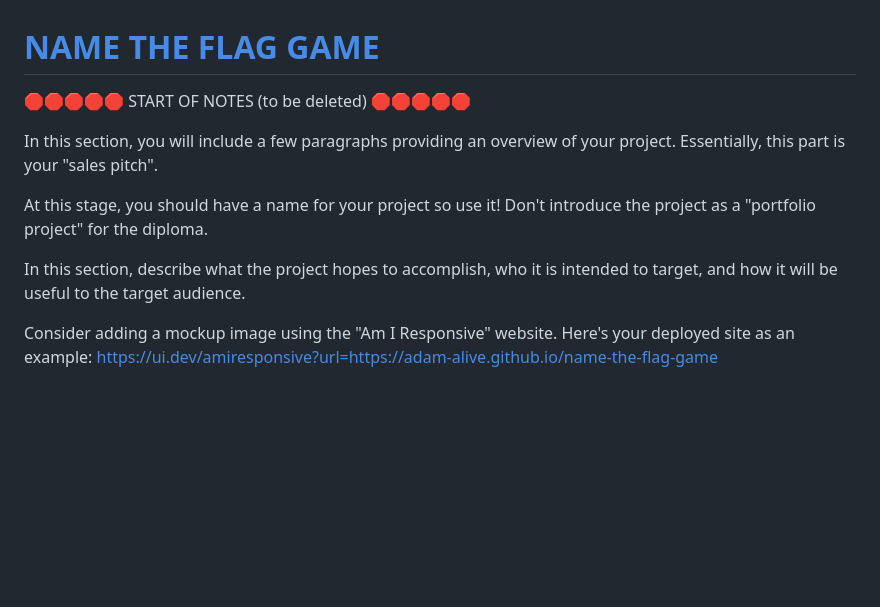
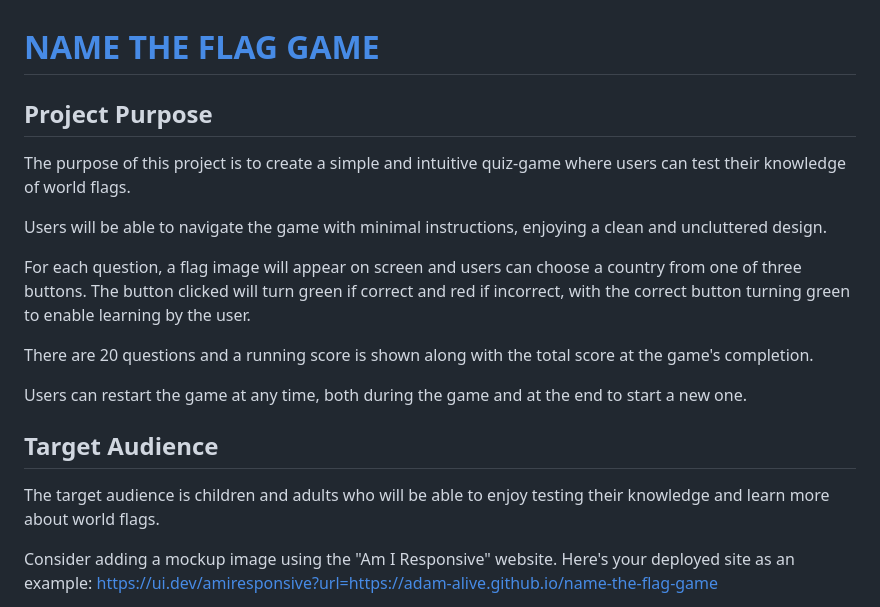
Before and after one commit to Adam-Alive/name-the-flag-game, a Markdown page: README.md, the part around the change. GitHub-like rendering; blank space fills up the shorter version.

Commit message:
Add text to README file

```diff
--- a/README.md
+++ b/README.md
@@ -1,14 +1,18 @@
 # [NAME THE FLAG GAME](https://adam-alive.github.io/name-the-flag-game)
 
-🛑🛑🛑🛑🛑 START OF NOTES (to be deleted) 🛑🛑🛑🛑🛑
+## Project Purpose
+The purpose of this project is to create a simple and intuitive quiz-game where users can test their knowledge of world flags.
 
-In this section, you will include a few paragraphs providing an overview of your project.
-Essentially, this part is your "sales pitch".
+Users will be able to navigate the game with minimal instructions, enjoying a clean and uncluttered design.
 
-At this stage, you should have a name for your project so use it!
-Don't introduce the project as a "portfolio project" for the diploma.
+For each question, a flag image will appear on screen and users can choose a country from one of three buttons. The button clicked will turn green if correct and red if incorrect, with the correct button turning green to enable learning by the user.
 
-In this section, describe what the project hopes to accomplish, who it is intended to target, and how it will be useful to the target audience.
+There are 20 questions and a running score is shown along with the total score at the game's completion.
+
+Users can restart the game at any time, both during the game and at the end to start a new one.
+
+## Target Audience
+The target audience is children and adults who will be able to enjoy testing their knowledge and learn more about world flags.
 
 Consider adding a mockup image using the "Am I Responsive" website.
 Here's your deployed site as an example:
```
